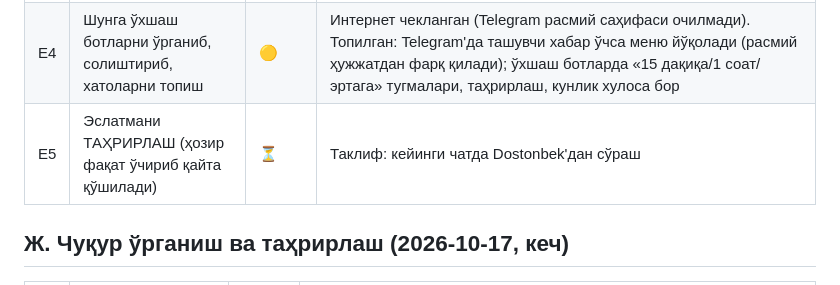
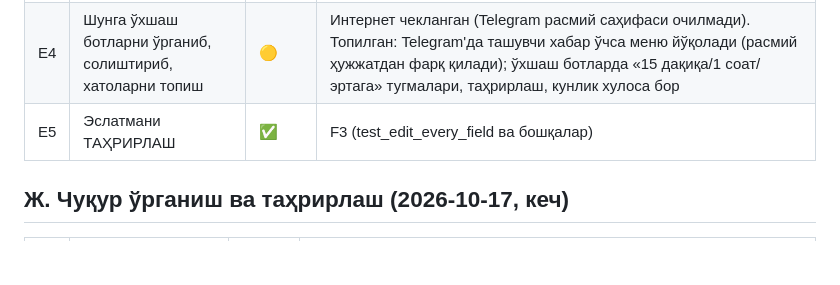
Before and after one commit to juraevdostonbek26-ship-it/-, a Markdown page: TALABLAR.md, the part around the change. GitHub-like rendering; blank space fills up the shorter version.

Commit message:
TALABLAR: mark edit done
Co-Authored-By: Claude Sonnet 5.5 <noreply@anthropic.com>
Claude-Session: https://claude.ai/code/session_014eJcVXLLfRvXzopHdiL94b

```diff
--- a/TALABLAR.md
+++ b/TALABLAR.md
@@ -68,7 +68,7 @@
 | E2 | Созламаларда ва ҳар экранда «Асосий менюга» чиқиш йўли | ✅ | test_every_screen_has_way_home_and_back_works + fuzz инварианти |
 | E3 | «Орқага» тугмаси: ҳар қадамда бир қадам орқага, олдинги танловлар сақланади | ✅ | шу тест + test_time_custom_back_and_cancel_to_home |
 | E4 | Шунга ўхшаш ботларни ўрганиб, солиштириб, хатоларни топиш | 🟡 | Интернет чекланган (Telegram расмий саҳифаси очилмади). Топилган: Telegram'да ташувчи хабар ўчса меню йўқолади (расмий ҳужжатдан фарқ қилади); ўхшаш ботларда «15 дақиқа/1 соат/эртага» тугмалари, таҳрирлаш, кунлик хулоса бор |
-| E5 | Эслатмани ТАҲРИРЛАШ (ҳозир фақат ўчириб қайта қўшилади) | ⏳ | Таклиф: кейинги чатда Dostonbek'дан сўраш |
+| E5 | Эслатмани ТАҲРИРЛАШ | ✅ | F3 (test_edit_every_field ва бошқалар) |
 
 ## Ж. Чуқур ўрганиш ва таҳрирлаш (2026-10-17, кеч)
 | № | Талаб | Ҳолат | Қандай текширилган |
```
